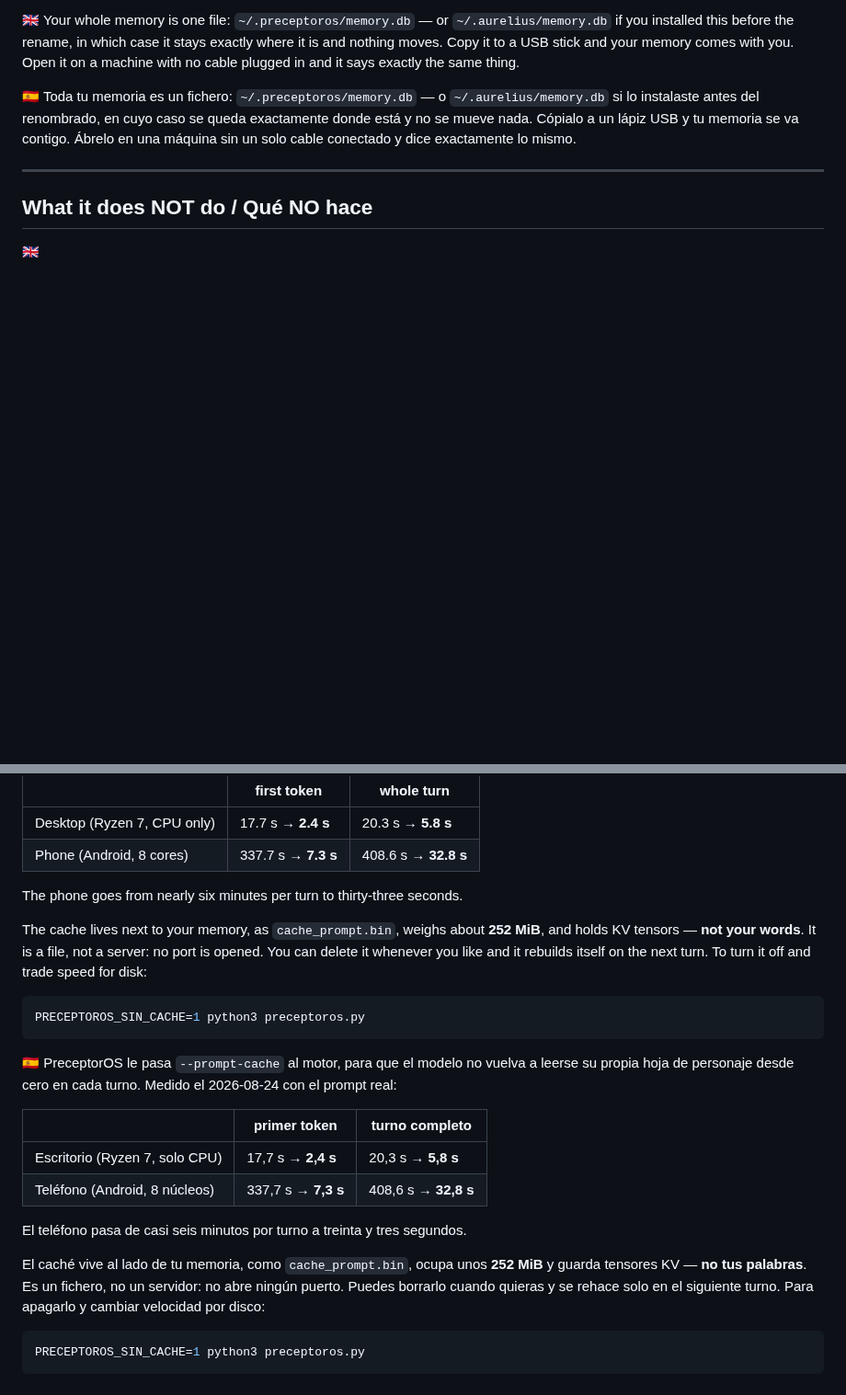
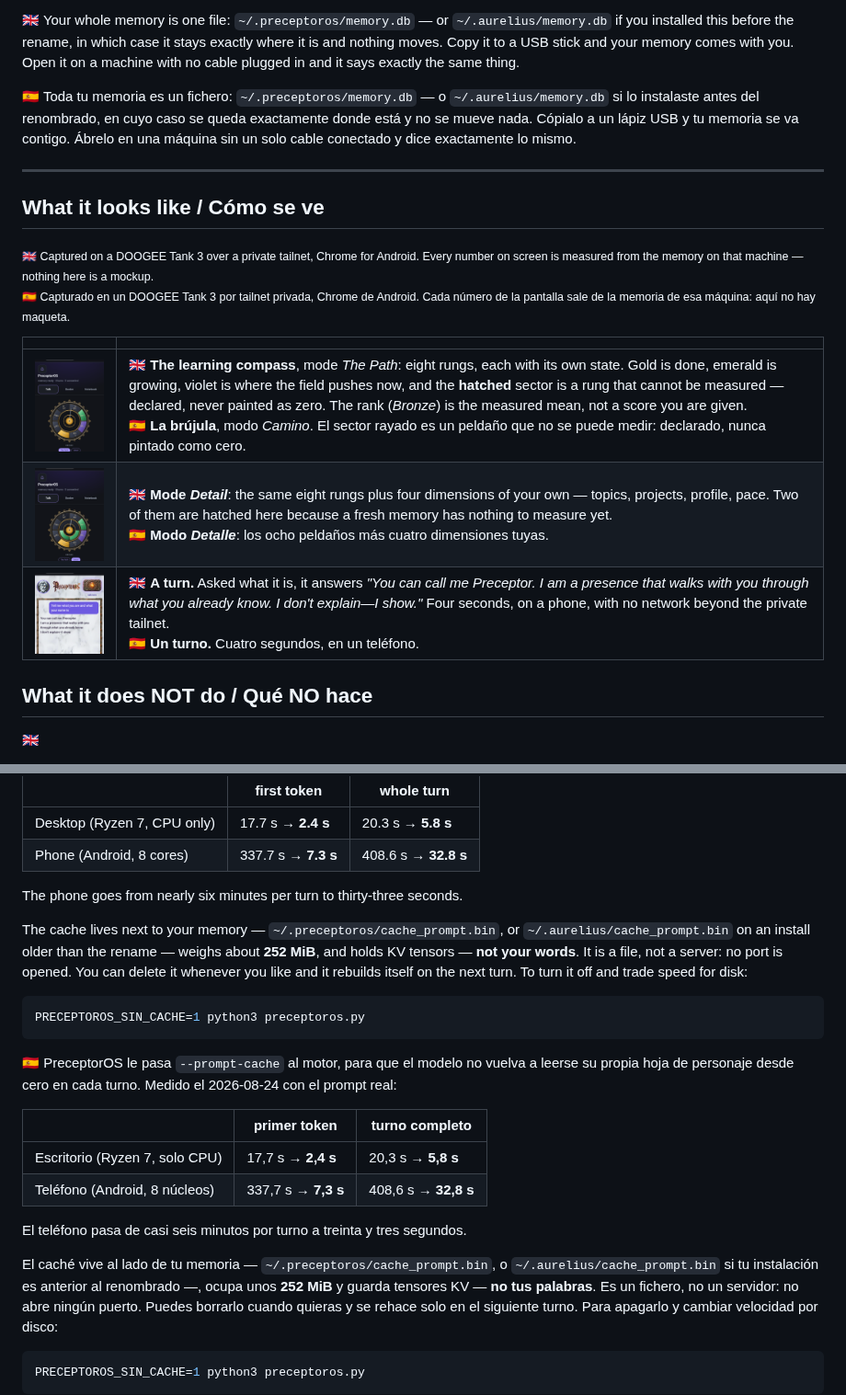
Before and after one commit to piskyRpapalo/PreceptorOS, a Markdown page: README.md, 2 parts joined by grey strips. Shown at 92% size. Drawn GitHub-style; pictures changed too: docs/screenshots/03_brujula_camino.png (added), docs/screenshots/04_brujula_detalle.png (added), docs/screenshots/05_conversacion.png (added); blank space fills up the shorter version.

Commit message:
docs: el README ensena la brujula · capturas del Tank, medidas y no maquetadas
Tres capturas reales sobre un DOOGEE Tank 3 por tailnet: la brujula en modo
Camino, en modo Detalle, y un turno donde se le pregunta que es. Cada pie
explica lo que se ve, incluido el sector RAYADO -- un peldano que no se puede
medir, declarado y jamas pintado como cero. Un README que describe una brujula
sin ensenarla pide fe en vez de dar dato.

Las capturas se recortan y optimizan antes de entrar: 1,5 MB por imagen para
verse a 230 px es peso muerto en cada clon del repo. 5,1 MB -> 1,7 MB.
`docs/screenshots/` entra por lista blanca, como los tres documentos de la
brujula: `docs/` sigue cerrado por defecto.

Ademas: la ruta del cache de prompt estaba a medias («as cache_prompt.bin»),
sin decir donde vive ni que en una instalacion anterior al renombrado sigue en
la casa vieja. Y una insignia de pruebas con la cifra real, 356/356.

TRES COSAS QUE SE REVISARON Y NO HABIA QUE ARREGLAR, dichas porque no
arreglarlas tambien es una decision:
  · `AURELIUS_MOTOR`, `AURELIUS_TOPE_TOKENS` y `AURELIUS_ESPERA` en la tabla de
    palancas: CERO apariciones. Ya pasaron a `PRECEPTOROS_*` con su nota
    bilingue de alias heredado en el commit del renombrado 6/6.
  · `bin/aurelius-servicio` en el README: cero apariciones.
  · `python3 preceptoros.py --charla`: el flag SI existe, preceptoros.py:842.

Es la leccion S5 del propio PENDIENTES, aplicada a una revision del README en
vez de a una del codigo: ninguna enmienda se firma sin el grep que la sostiene.

Co-Authored-By: Claude Opus 5 <noreply@anthropic.com>

```diff
--- a/README.md
+++ b/README.md
@@ -173,6 +174,20 @@ dice exactamente lo mismo.
 
 ---
 
+## What it looks like / Cómo se ve
+
+<sub>🇬🇧 Captured on a DOOGEE Tank 3 over a private tailnet, Chrome for Android.
+Every number on screen is measured from the memory on that machine — nothing here
+is a mockup.<br>
+🇪🇸 Capturado en un DOOGEE Tank 3 por tailnet privada, Chrome de Android. Cada
+número de la pantalla sale de la memoria de esa máquina: aquí no hay maqueta.</sub>
+
+| | |
+|---|---|
+| <img src="docs/screenshots/03_brujula_camino.png" width="230"> | 🇬🇧 **The learning compass**, mode *The Path*: eight rungs, each with its own state. Gold is done, emerald is growing, violet is where the field pushes now, and the **hatched** sector is a rung that cannot be measured — declared, never painted as zero. The rank (*Bronze*) is the measured mean, not a score you are given.<br>🇪🇸 **La brújula**, modo *Camino*. El sector rayado es un peldaño que no se puede medir: declarado, nunca pintado como cero. |
+| <img src="docs/screenshots/04_brujula_detalle.png" width="230"> | 🇬🇧 **Mode *Detail***: the same eight rungs plus four dimensions of your own — topics, projects, profile, pace. Two of them are hatched here because a fresh memory has nothing to measure yet.<br>🇪🇸 **Modo *Detalle***: los ocho peldaños más cuatro dimensiones tuyas. |
+| <img src="docs/screenshots/05_conversacion.png" width="230"> | 🇬🇧 **A turn.** Asked what it is, it answers *"You can call me Preceptor. I am a presence that walks with you through what you already know. I don't explain—I show."* Four seconds, on a phone, with no network beyond the private tailnet.<br>🇪🇸 **Un turno.** Cuatro segundos, en un teléfono. |
+
 ## What it does NOT do / Qué NO hace
 
 🇬🇧
@@ -313,7 +328,7 @@ re-read its own character sheet from scratch on every single turn. Measured on
 
 The phone goes from nearly six minutes per turn to thirty-three seconds.
 
-The cache lives next to your memory, as `cache_prompt.bin`, weighs about **252 MiB**, and
+The cache lives next to your memory — `~/.preceptoros/cache_prompt.bin`, or `~/.aurelius/cache_prompt.bin` on an install older than the rename — weighs about **252 MiB**, and
 holds KV tensors — **not your words**. It is a file, not a server: no port is
 opened. You can delete it whenever you like and it rebuilds itself on the next
 turn. To turn it off and trade speed for disk:
@@ -333,7 +348,7 @@ leerse su propia hoja de personaje desde cero en cada turno. Medido el
 
 El teléfono pasa de casi seis minutos por turno a treinta y tres segundos.
 
-El caché vive al lado de tu memoria, como `cache_prompt.bin`, ocupa unos **252 MiB** y guarda
+El caché vive al lado de tu memoria — `~/.preceptoros/cache_prompt.bin`, o `~/.aurelius/cache_prompt.bin` si tu instalación es anterior al renombrado —, ocupa unos **252 MiB** y guarda
 tensores KV — **no tus palabras**. Es un fichero, no un servidor: no abre ningún
 puerto. Puedes borrarlo cuando quieras y se rehace solo en el siguiente turno.
 Para apagarlo y cambiar velocidad por disco:
```
Also changed, not shown: other parts of README.md (+1 -0 lines), docs/screenshots/01_home_preceptoros.png (added), docs/screenshots/02_inicio_app.png (added), docs/screenshots/07_instalar_pwa.png (added), 1 other file.
